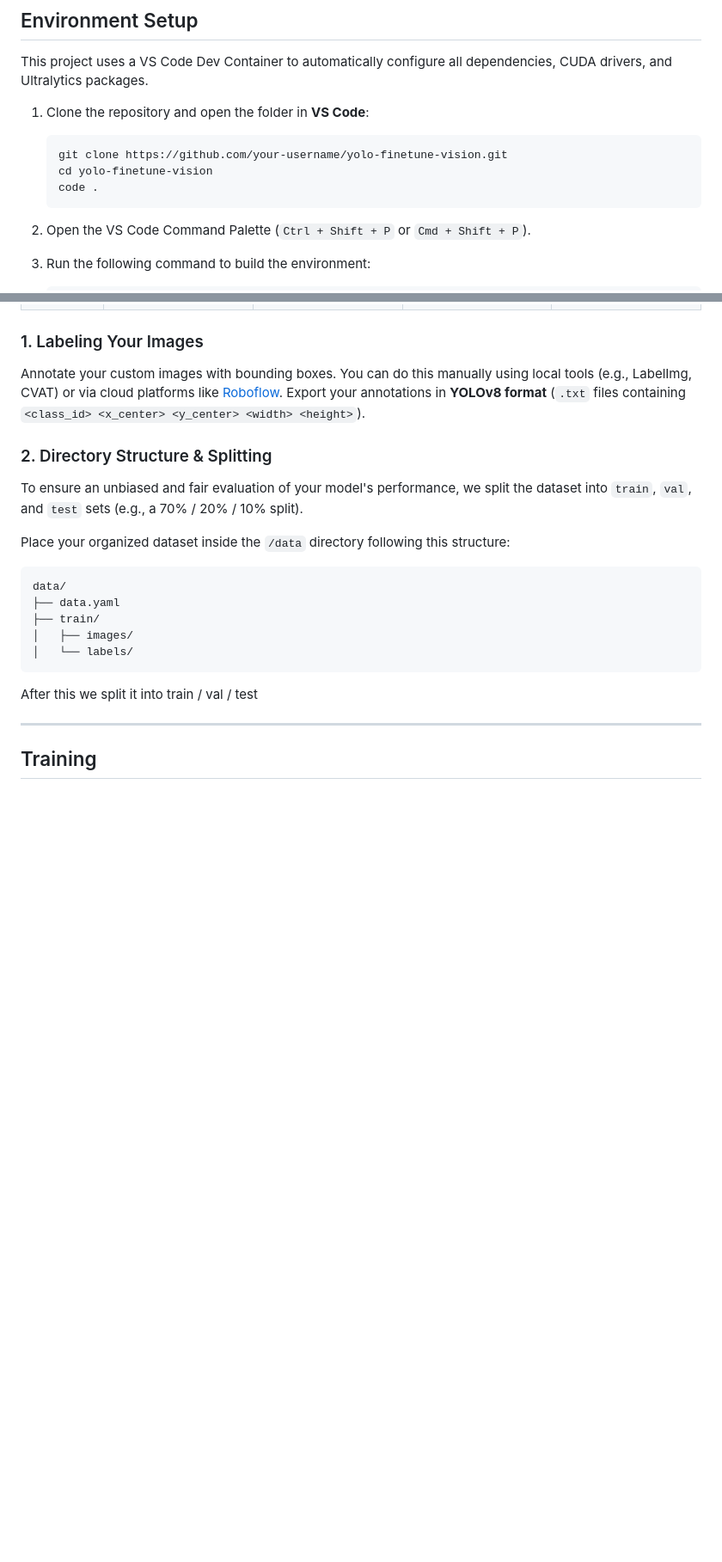
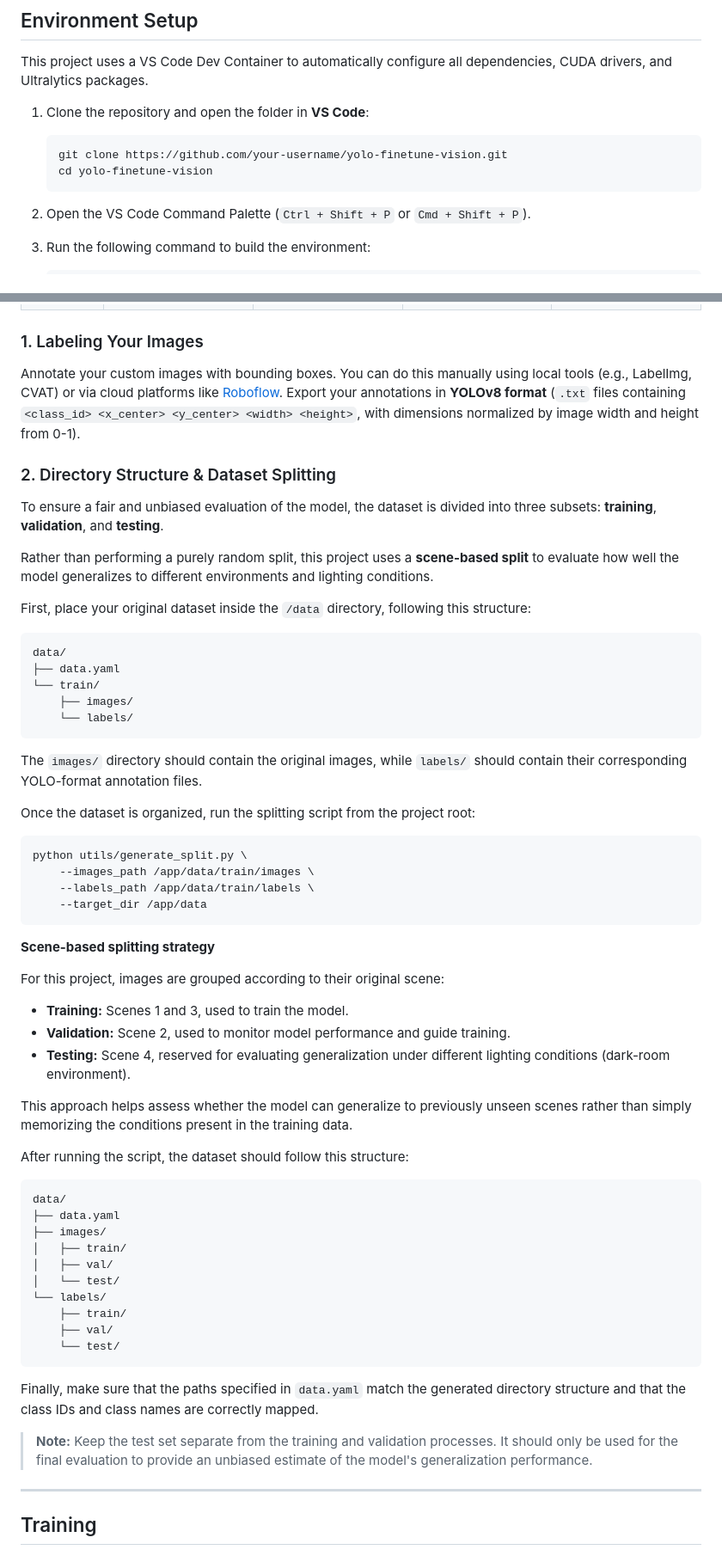
Before and after one commit to rick-degraaf/fruit-vision, a Markdown page: README.md, 2 parts joined by grey strips. Shown at 86% size. Rendered like a GitHub page; blank space fills up the shorter version.

Commit message:
Data Split, Training, Inference & Utils files updated + README up to date

````diff
--- a/README.md
+++ b/README.md
@@ -26,7 +25,6 @@ This project uses a VS Code Dev Container to automatically configure all depende
    ```bash
    git clone https://github.com/your-username/yolo-finetune-vision.git
    cd yolo-finetune-vision
-   code .
    ```
 
 2. Open the VS Code Command Palette (`Ctrl + Shift + P` or `Cmd + Shift + P`).
@@ -50,24 +48,63 @@ To fine-tune the YOLOv8 model, you need a labeled image dataset formatted specif
 | **Labelled Image** | ![Scene 1 Labelled](assets/scene_1_labelled.jpeg) | ![Scene 2 Labelled](assets/scene_2_labelled.jpeg) | ![Scene 3 Labelled](assets/scene_3_labelled.jpeg) | ![Scene 4 Labelled](assets/scene_4_labelled.jpeg) |
 
 ### 1. Labeling Your Images
-Annotate your custom images with bounding boxes. You can do this manually using local tools (e.g., LabelImg, CVAT) or via cloud platforms like [Roboflow](https://roboflow.com/). Export your annotations in **YOLOv8 format** (`.txt` files containing `<class_id> <x_center> <y_center> <width> <height>`).
+Annotate your custom images with bounding boxes. You can do this manually using local tools (e.g., LabelImg, CVAT) or via cloud platforms like [Roboflow](https://roboflow.com/). Export your annotations in **YOLOv8 format** (`.txt` files containing `<class_id> <x_center> <y_center> <width> <height>`, with dimensions normalized by image width and height from 0-1).
 
-### 2. Directory Structure & Splitting
-To ensure an unbiased and fair evaluation of your model's performance, we split the dataset into `train`, `val`, and `test` sets (e.g., a 70% / 20% / 10% split).
+### 2. Directory Structure & Dataset Splitting
 
-Place your organized dataset inside the `/data` directory following this structure:
+To ensure a fair and unbiased evaluation of the model, the dataset is divided into three subsets: **training**, **validation**, and **testing**.
+
+Rather than performing a purely random split, this project uses a **scene-based split** to evaluate how well the model generalizes to different environments and lighting conditions.
+
+First, place your original dataset inside the `/data` directory, following this structure:
 
 ```text
 data/
 ├── data.yaml
-├── train/
-│   ├── images/
-│   └── labels/
+└── train/
+    ├── images/
+    └── labels/
 ```
 
-After this we split it into train / val / test
+The `images/` directory should contain the original images, while `labels/` should contain their corresponding YOLO-format annotation files.
 
+Once the dataset is organized, run the splitting script from the project root:
 
+```bash
+python utils/generate_split.py \
+    --images_path /app/data/train/images \
+    --labels_path /app/data/train/labels \
+    --target_dir /app/data
+```
+
+**Scene-based splitting strategy**
+
+For this project, images are grouped according to their original scene:
+
+- **Training:** Scenes 1 and 3, used to train the model.
+- **Validation:** Scene 2, used to monitor model performance and guide training.
+- **Testing:** Scene 4, reserved for evaluating generalization under different lighting conditions (dark-room environment).
+
+This approach helps assess whether the model can generalize to previously unseen scenes rather than simply memorizing the conditions present in the training data.
+
+After running the script, the dataset should follow this structure:
+
+```text
+data/
+├── data.yaml
+├── images/
+│   ├── train/
+│   ├── val/
+│   └── test/
+└── labels/
+    ├── train/
+    ├── val/
+    └── test/
+```
+
+Finally, make sure that the paths specified in `data.yaml` match the generated directory structure and that the class IDs and class names are correctly mapped.
+
+> **Note:** Keep the test set separate from the training and validation processes. It should only be used for the final evaluation to provide an unbiased estimate of the model's generalization performance.
 ---
 
 ## Training
````
Also changed, not shown: other parts of README.md (+1 -2 lines), assets/label.jpeg (added), 7 other files.
